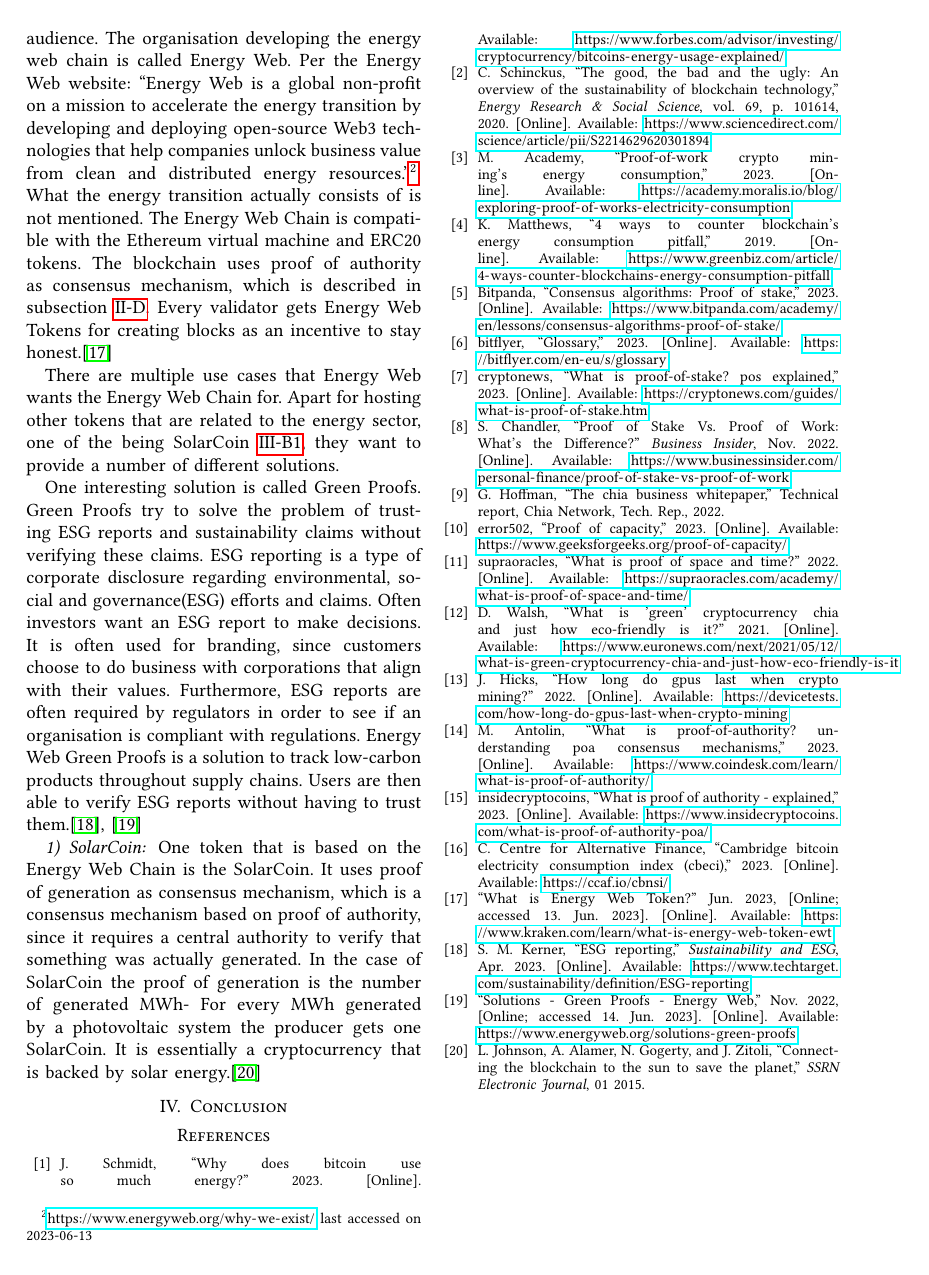
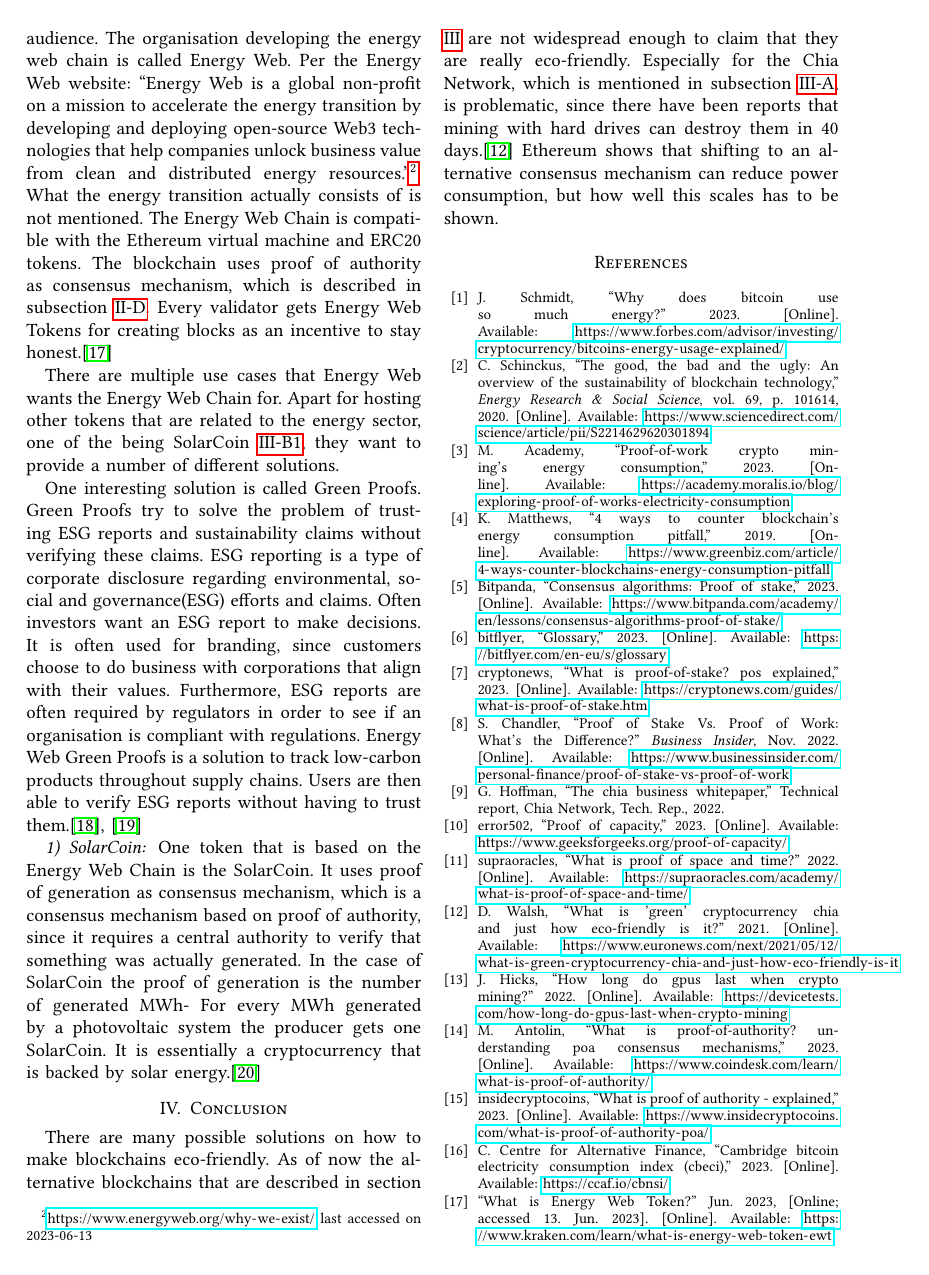
Before and after one commit to fweingartshofer/mc-bc, a LaTeX paper (paper/src/main.tex, which reads paper/src/sections/04_conclusion.tex): page 4 of 4 before the commit and page 4 of 5 after it. Compiled offline with pdfLaTeX.

Commit message:
Add conclusion

```diff
--- a/paper/src/sections/04_conclusion.tex
+++ b/paper/src/sections/04_conclusion.tex
@@ -2,3 +2,7 @@
 %! Date = 29.05.23
 
 \section{Conclusion}\label{sec:conclusion}
+There are many possible solutions on how to make blockchains eco-friendly.
+As of now the alternative blockchains that are described in section\ \ref{sec:alternative-blockchains} are not widespread enough to claim that they are really eco-friendly.
+Especially for the Chia Network, which is mentioned in subsection\ \ref{subsec:chia}, is problematic, since there have been reports that mining with hard drives can destroy them in 40 days.\cite{euronews-chia}
+Ethereum shows that shifting to an alternative consensus mechanism can reduce power consumption, but how well this scales has to be shown.
```
